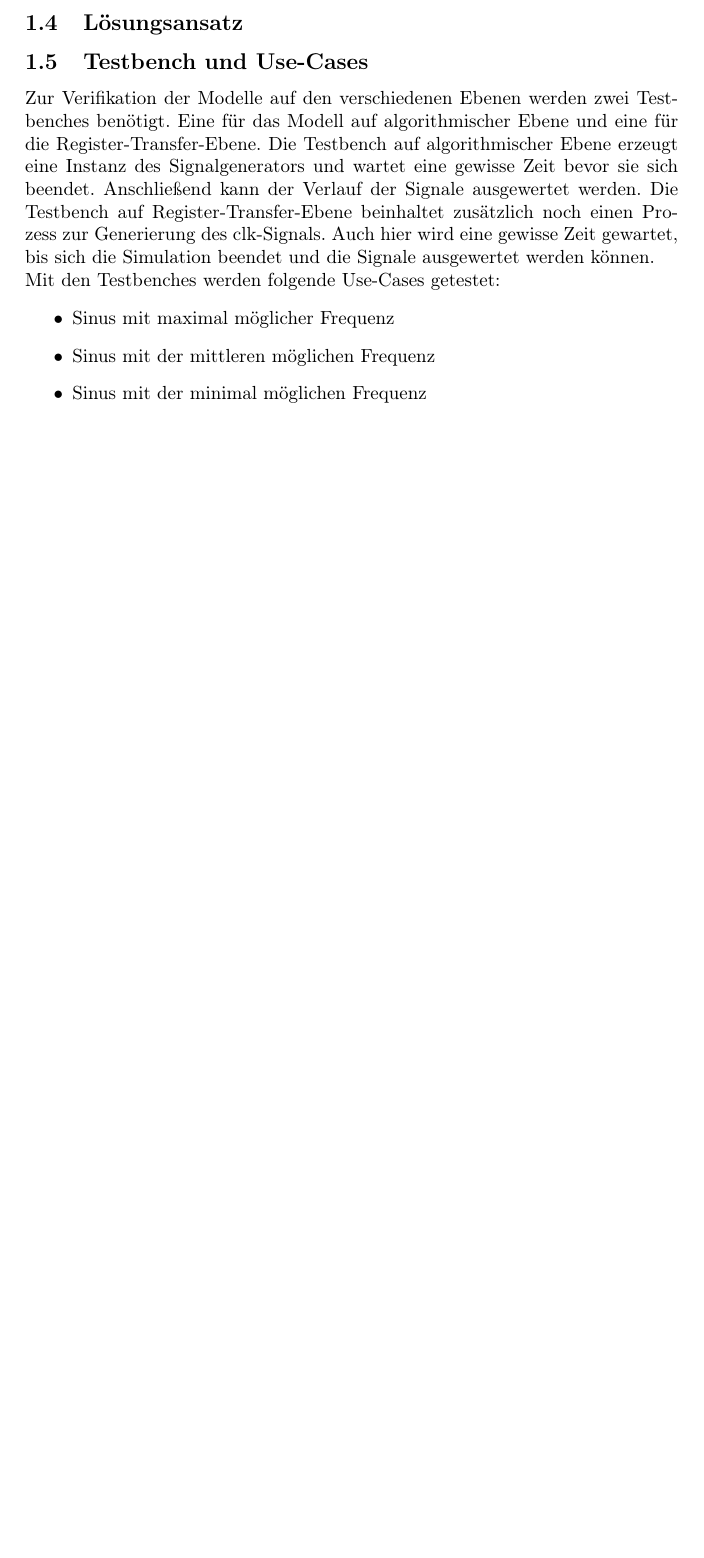
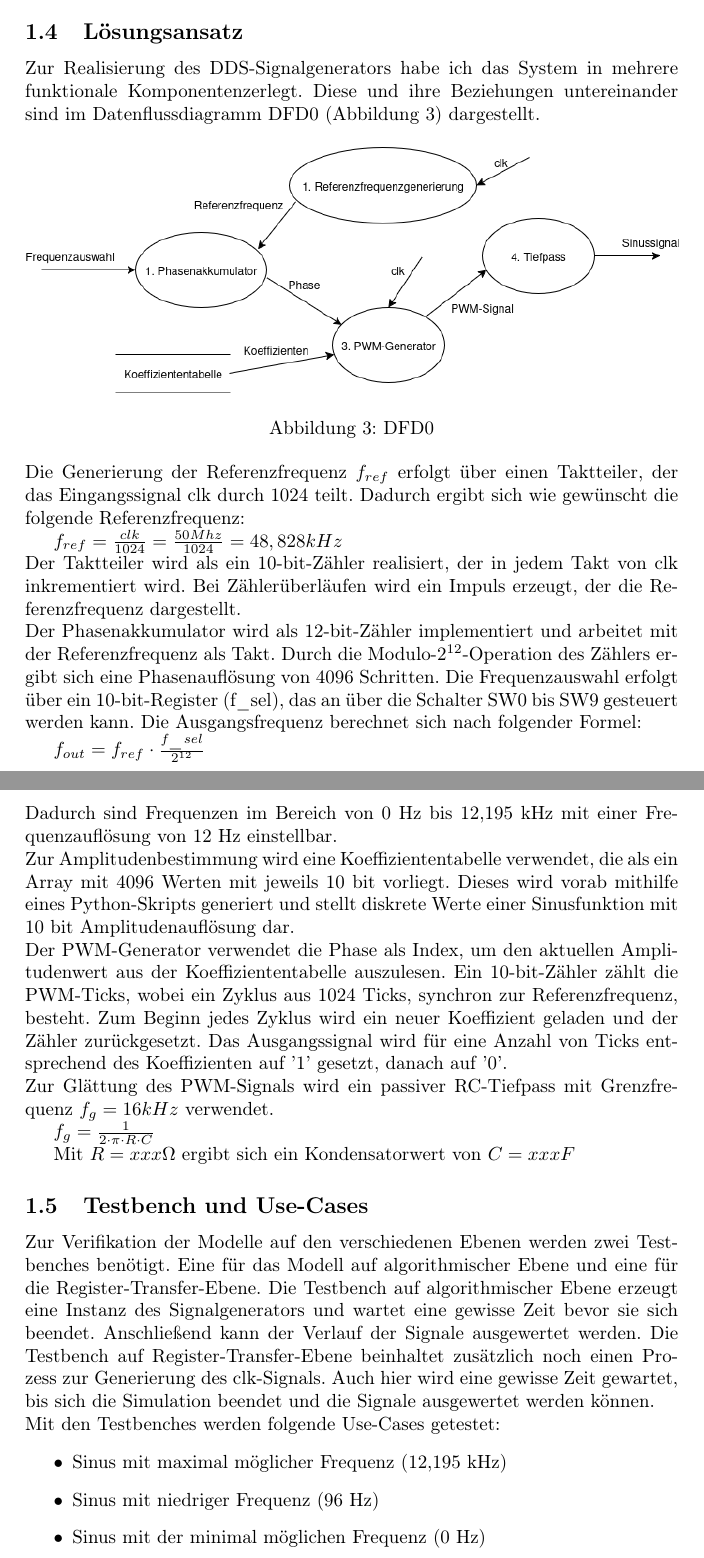
Before and after one commit to frischerZucker/Direct-Digital-Synthesis, a LaTeX document (doku/main.tex, which reads doku/spezifikation.tex): part of page 4 of 4 before the commit and two parts of pages 3 and 4 of 4 after it, the two joined at a grey line, cut so that both start at the same text, the shorter picture padded with empty space. Compiled offline with pdfLaTeX.

Commit message:
Doku Spezifikation + Bilder.

```diff
--- a/doku/spezifikation.tex
+++ b/doku/spezifikation.tex
@@ -44,11 +44,56 @@ Er bildet gemeinsam mit dem PWM-Generator einen einfachen Analog-Digital-Wandler
     \centering
     \includegraphics[width=\linewidth]{img/blockschaltbild.png}
     \caption{Blockschaltbild eines DDS-Generators}
-    \label{img_blockschaltbild}
+    \label{img:blockschaltbild}
 \end{figure}
 
 \subsection{Lösungsansatz}
+Zur Realisierung des DDS-Signalgenerators habe ich das System in mehrere funktionale Komponentenzerlegt.
+Diese und ihre Beziehungen untereinander sind im Datenflussdiagramm DFD0 (Abbildung \ref{img:dfd0}) dargestellt.
 
+\begin{figure}[htbp]
+    \centering
+    \includegraphics[width=\linewidth]{img/dfd.png}
+    \caption{DFD0}
+    \label{img:dfd0}
+\end{figure}
+
+\noindent Die Generierung der Referenzfrequenz $f_{ref}$ erfolgt über einen Taktteiler, der das Eingangssignal clk durch 1024 teilt.
+Dadurch ergibt sich wie gewünscht die folgende Referenzfrequenz:
+
+\begin{math}
+    f_{ref} = \frac{clk}{1024} = \frac{50 Mhz}{1024} = 48,828 kHz
+\end{math}
+
+\noindent Der Taktteiler wird als ein 10-bit-Zähler realisiert, der in jedem Takt von clk inkrementiert wird.
+Bei Zählerüberläufen wird ein Impuls erzeugt, der die Referenzfrequenz dargestellt.
+
+\noindent Der Phasenakkumulator wird als 12-bit-Zähler implementiert und arbeitet mit der Referenzfrequenz als Takt.
+Durch die Modulo-$2^{12}$-Operation des Zählers ergibt sich eine Phasenauflösung von 4096 Schritten.
+Die Frequenzauswahl erfolgt über ein 10-bit-Register (f\_sel), das an über die Schalter SW0 bis SW9 gesteuert werden kann.
+Die Ausgangsfrequenz berechnet sich nach folgender Formel:
+
+\begin{math}
+    f_{out} = f_{ref} \cdot \frac{f_\_sel}{2^{12}}
+\end{math}
+
+\noindent Dadurch sind Frequenzen im Bereich von 0 Hz bis 12,195 kHz mit einer Frequenzauflösung von 12 Hz einstellbar.
+
+\noindent Zur Amplitudenbestimmung wird eine Koeffiziententabelle verwendet, die als ein Array mit 4096 Werten mit jeweils 10 bit vorliegt.
+Dieses wird vorab mithilfe eines Python-Skripts generiert und stellt diskrete Werte einer Sinusfunktion mit 10 bit Amplitudenauflösung dar.
+
+\noindent Der PWM-Generator verwendet die Phase als Index, um den aktuellen Amplitudenwert aus der Koeffiziententabelle auszulesen.
+Ein 10-bit-Zähler zählt die PWM-Ticks, wobei ein Zyklus aus 1024 Ticks, synchron zur Referenzfrequenz, besteht.
+Zum Beginn jedes Zyklus wird ein neuer Koeffizient geladen und der Zähler zurückgesetzt.
+Das Ausgangssignal wird für eine Anzahl von Ticks entsprechend des Koeffizienten auf '1' gesetzt, danach auf '0'.
+
+\noindent Zur Glättung des PWM-Signals wird ein passiver RC-Tiefpass mit Grenzfrequenz $f_g = 16 kHz$ verwendet.
+
+\begin{math}
+    f_g=\frac{1}{2 \cdot \pi \cdot R \cdot C}
+\end{math}
+
+Mit $R=xxx \Omega$ ergibt sich ein Kondensatorwert von $C=xxx F$
 
 \subsection{Testbench und Use-Cases}
 Zur Verifikation der Modelle auf den verschiedenen Ebenen werden zwei Testbenches
@@ -62,7 +107,7 @@ Simulation beendet und die Signale ausgewertet werden können.
 
 \noindent Mit den Testbenches werden folgende Use-Cases getestet:
 \begin{itemize}
-    \item Sinus mit maximal möglicher Frequenz
-    \item Sinus mit der mittleren möglichen Frequenz
-    \item Sinus mit der minimal möglichen Frequenz
+    \item Sinus mit maximal möglicher Frequenz (12,195 kHz)
+    \item Sinus mit niedriger Frequenz (96 Hz)
+    \item Sinus mit der minimal möglichen Frequenz (0 Hz)
 \end{itemize}
```
Also changed, not shown: doku/img/blockschaltbild.png (added), doku/img/dfd.png (added), doku/img/io.png (added), doku/spezifikation.tex (2 more changed lines).
